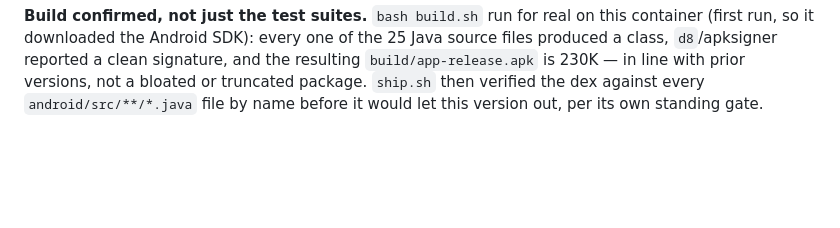
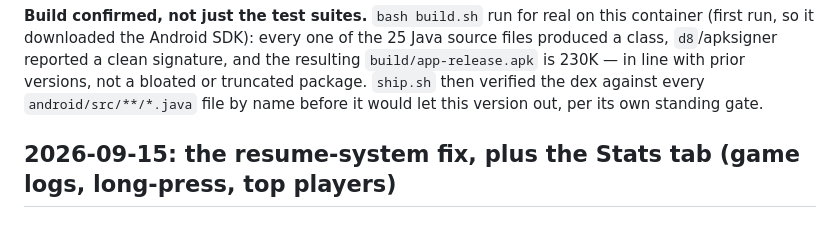
Before and after one commit to tjshea90/fantasy-football, a Markdown page: STATE.md, the part around the change. GitHub-like rendering; blank space fills up the shorter version.

Commit message:
auto-checkpoint: 2026-09-15T02:32:32Z
Automatic hook checkpoint — not a reviewed commit. See CHECKPOINT.md
for where the session actually stands.

```diff
--- a/STATE.md
+++ b/STATE.md
@@ -1876,3 +1876,5 @@ clean signature, and the resulting `build/app-release.apk` is 230K —
 in line with prior versions, not a bloated or truncated package. `ship.sh`
 then verified the dex against every `android/src/**/*.java` file by name
 before it would let this version out, per its own standing gate.
+
+## 2026-09-15: the resume-system fix, plus the Stats tab (game logs, long-press, top players)
```
